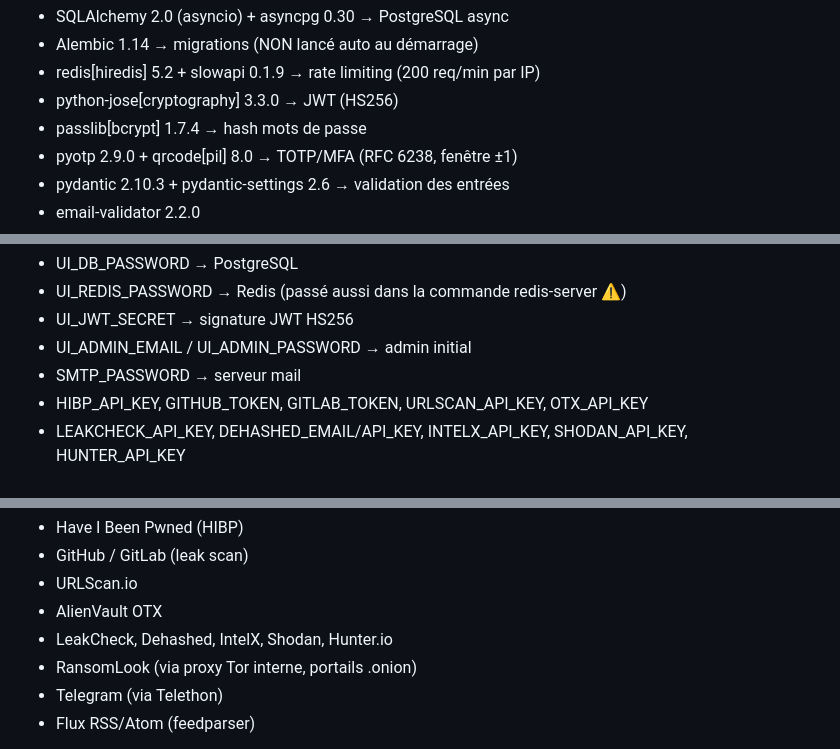
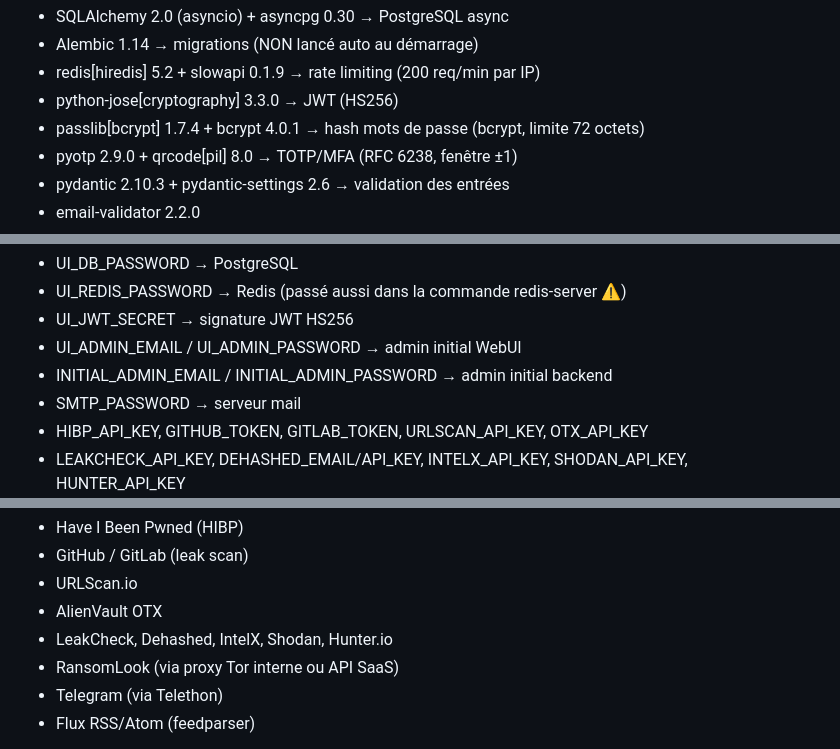
Before and after one commit to skrylexx/BreachRadar, a Markdown page: security_audits/TECH_STACK.md, 3 parts joined by grey strips. Rendered like a GitHub page.

```diff
--- a/security_audits/TECH_STACK.md
+++ b/security_audits/TECH_STACK.md
@@ -46,7 +46,7 @@ Dépendances principales :
   - Alembic 1.14                             → migrations (NON lancé auto au démarrage)
   - redis[hiredis] 5.2 + slowapi 0.1.9      → rate limiting (200 req/min par IP)
   - python-jose[cryptography] 3.3.0          → JWT (HS256)
-  - passlib[bcrypt] 1.7.4                    → hash mots de passe
+  - passlib[bcrypt] 1.7.4 + bcrypt 4.0.1     → hash mots de passe (bcrypt, limite 72 octets)
   - pyotp 2.9.0 + qrcode[pil] 8.0           → TOTP/MFA (RFC 6238, fenêtre ±1)
   - pydantic 2.10.3 + pydantic-settings 2.6  → validation des entrées
   - email-validator 2.2.0
@@ -201,7 +203,8 @@ Secrets gérés :
   - UI_DB_PASSWORD     → PostgreSQL
   - UI_REDIS_PASSWORD  → Redis (passé aussi dans la commande redis-server ⚠)
   - UI_JWT_SECRET      → signature JWT HS256
-  - UI_ADMIN_EMAIL / UI_ADMIN_PASSWORD → admin initial
+  - UI_ADMIN_EMAIL / UI_ADMIN_PASSWORD → admin initial WebUI
+  - INITIAL_ADMIN_EMAIL / INITIAL_ADMIN_PASSWORD → admin initial backend
   - SMTP_PASSWORD      → serveur mail
   - HIBP_API_KEY, GITHUB_TOKEN, GITLAB_TOKEN, URLSCAN_API_KEY, OTX_API_KEY
   - LEAKCHECK_API_KEY, DEHASHED_EMAIL/API_KEY, INTELX_API_KEY,
@@ -223,7 +226,7 @@ Sources externes interrogées par le moteur :
   - URLScan.io
   - AlienVault OTX
   - LeakCheck, Dehashed, IntelX, Shodan, Hunter.io
-  - RansomLook (via proxy Tor interne, portails .onion)
+  - RansomLook (via proxy Tor interne ou API SaaS)
   - Telegram (via Telethon)
   - Flux RSS/Atom (feedparser)
 
```
Also changed, not shown: other parts of security_audits/TECH_STACK.md (+19 -17 lines).
